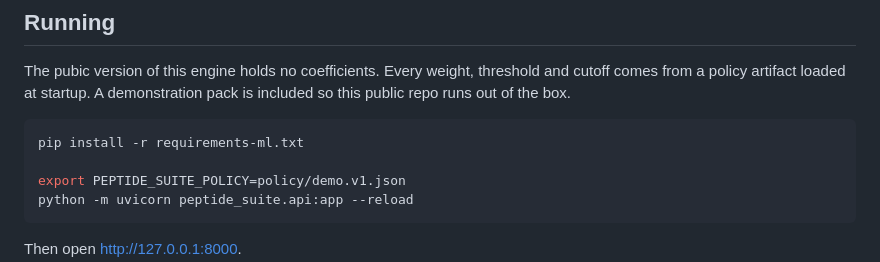
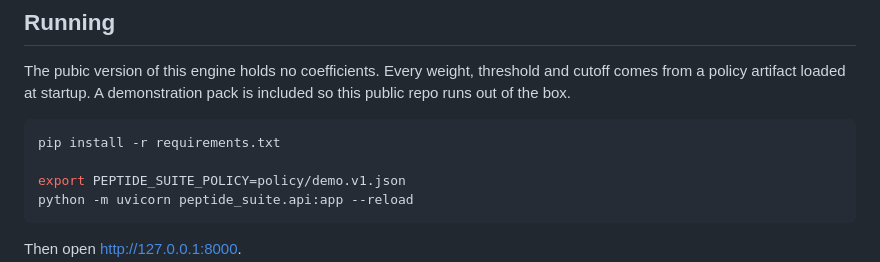
Before and after one commit to TheScienceCo/Peptide-Suite, a Markdown page: README.md, the part around the change. Drawn GitHub-style.

Commit message:
Update requirements file reference in README

````diff
--- a/README.md
+++ b/README.md
@@ -13,7 +13,7 @@ and cutoff comes from a policy artifact loaded at startup.
 A demonstration pack is included so this public repo runs out of the box.
 
 ```bash
-pip install -r requirements-ml.txt
+pip install -r requirements.txt
 
 export PEPTIDE_SUITE_POLICY=policy/demo.v1.json
 python -m uvicorn peptide_suite.api:app --reload
````
